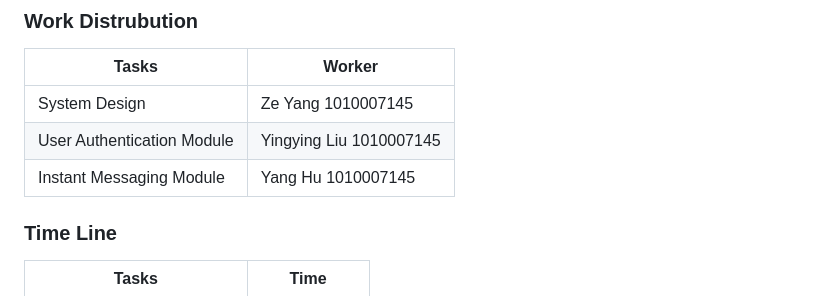
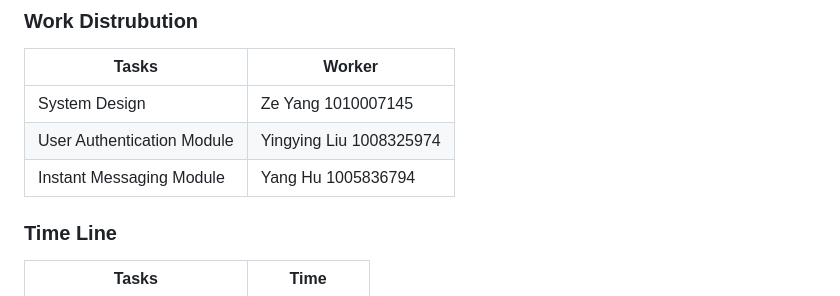
Before and after one commit to huyang531/ece-1724-project, a Markdown page: ProjectProposal.md, the part around the change. Drawn GitHub-style.

Commit message:
md格式+学号

```diff
--- a/ProjectProposal.md
+++ b/ProjectProposal.md
@@ -13,8 +13,8 @@ Design and develop a high-performance, scalable real-time chat application that
 | Tasks      | Worker |
 | ----------- | ----------- |
 | System Design  | Ze Yang  1010007145|
-| User Authentication Module | Yingying Liu  1010007145|
-| Instant Messaging  Module   | Yang Hu   1010007145|
+| User Authentication Module | Yingying Liu  1008325974|
+| Instant Messaging  Module   | Yang Hu   1005836794|
 
 ### Time Line
 | Tasks      | Time |
```
